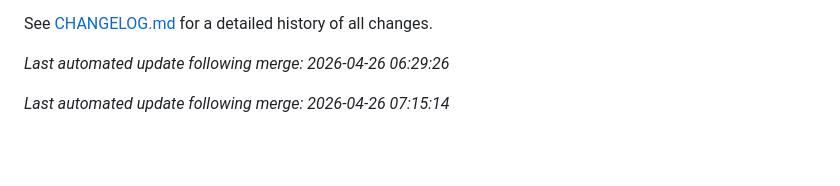
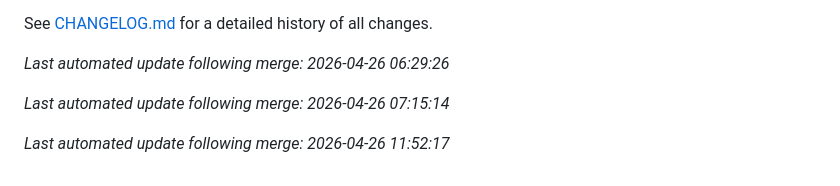
Before and after one commit to aj1126/FamilyAccountant, a Markdown page: README.md, the part around the change. GitHub-like rendering; blank space fills up the shorter version.

Commit message:
docs: auto-update README after merge [skip ci]

```diff
--- a/README.md
+++ b/README.md
@@ -150,3 +150,5 @@ See [CHANGELOG.md](./CHANGELOG.md) for a detailed history of all changes.
 *Last automated update following merge: 2026-04-26 06:29:26*
 
 *Last automated update following merge: 2026-04-26 07:15:14*
+
+*Last automated update following merge: 2026-04-26 11:52:17*
```
